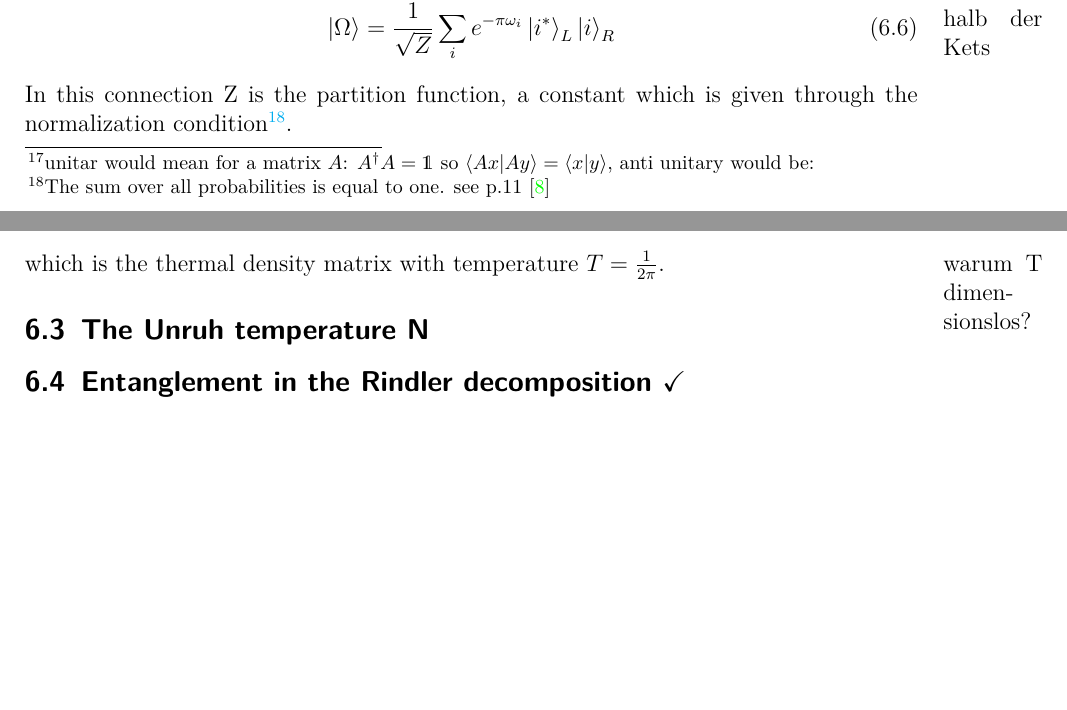
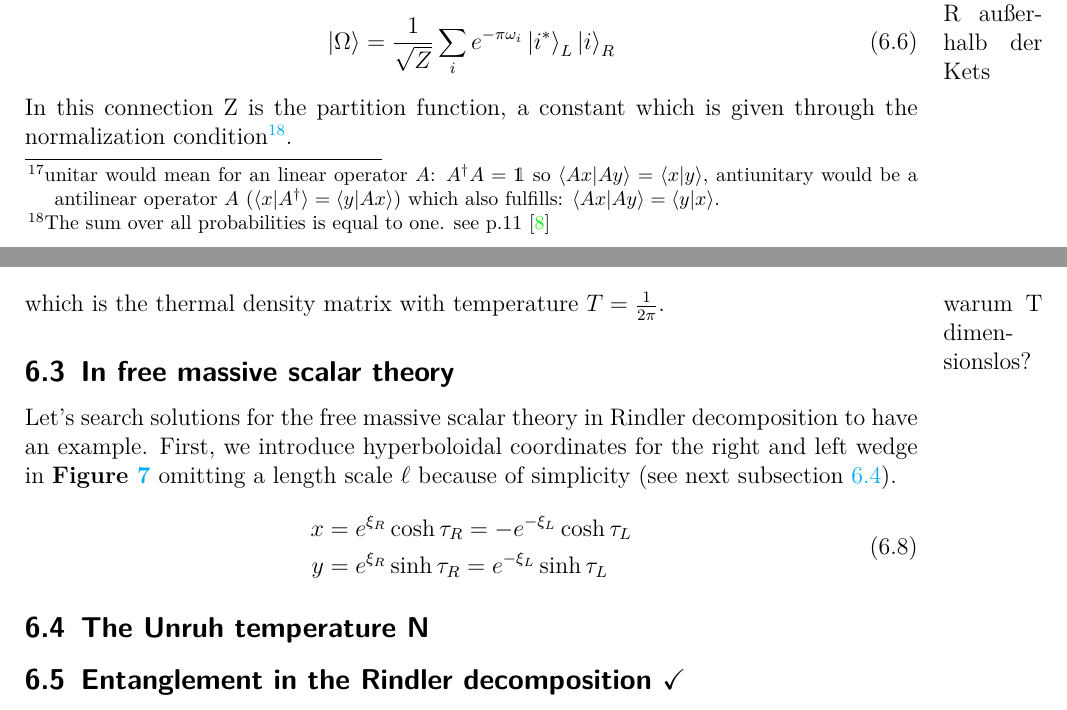
Before and after one commit to TamiSze/Bachelorarbeit, a LaTeX document (MeineBA/main.tex, which reads MeineBA/Rindler.tex): two parts of pages 18 and 19 of 26, joined at a grey line, cut at the place of the change, the shorter picture padded with empty space. Compiled offline with pdfLaTeX.

Commit message:
fertig für vorm Urlaub

```diff
--- a/MeineBA/Rindler.tex
+++ b/MeineBA/Rindler.tex
@@ -58,12 +58,12 @@
 	\end{align}
 	Note that $\hat{\phi}$ compared to $\phi$ is time-dependent.
 
-	\subsection{The ground states of the Rindler wedges \checkmark (bis auf Fragen)}
+\subsection{The ground states of the Rindler wedges \checkmark (bis auf Fragen)}
 	But instead of integrating from $t_E= -\infty$ to 0, we choose the range of $\pi$ like in \textbf{Figure~\ref{eucpath}}. In addition our Hilbert space is separated in to $\Hil_L$ and $\Hil_R$ with the fields $\phi_L$ and $\phi_R$ so we write
 	\begin{align} \label{pathint}
 		\braket{\phi_L \phi_R | \Omega} \propto \braket{\phi_R| e^{-\pi K_R} \Theta| \phi_L}_L
 	\end{align}
-	Here the $K_R$ is the operator $K_x$ but in the right Rindler wedge while the operator $\Theta$ is antiunitary\footnote{unitar would mean for a matrix $A$: $A^\dagger A = \mathds{1}$ so $\braket{Ax|Ay}=\braket{x|y}$, anti unitary would be: } also called CPT and exists in all quantum field theories. It acts on a scalar field in the Heisenberg picture like $\Theta^\dagger \phi(t,x,y,z)\Theta = \phi^\dagger(-t,-x,y,z)$ which gives a map between the to Hilbert spaces. This is important in \eqref{pathint} because \marginpar{warum e hoch -pi, was ist das i in der summe, was ist omega i und v.a. warum steht manchmal ein L oder ein R außerhalb der Kets}
+	Here the $K_R$ is the operator $K_x$ but in the right Rindler wedge while the operator $\Theta$ is antiunitary\footnote{unitar would mean for an linear operator $A$: $A^\dagger A = \mathds{1}$ so $\braket{Ax|Ay}=\braket{x|y}$, antiunitary would be a antilinear operator $A$ ($\braket{x|A^\dagger}=\braket{y|Ax}$) which also fulfills: $\braket{Ax|Ay}=\braket{y|x}$. } also called CPT and exists in all quantum field theories. It acts on a scalar field in the Heisenberg picture like $\Theta^\dagger \phi(t,x,y,z)\Theta = \phi^\dagger(-t,-x,y,z)$ which gives a map between the to Hilbert spaces. This is important in \eqref{pathint} because \marginpar{warum e hoch -pi, was ist das i in der summe, was ist omega i und v.a. warum steht manchmal ein L oder ein R außerhalb der Kets}
 		\begin{enumerate}
 			\item $\braket{\phi_L \phi_R| \Omega}$ can now be described just with a matrix in $\Hil_R$
 			\item the $\phi_L$ is playing the role of a final state, the $\phi_R$ the role of the initial state in \textbf{Figure \ref{eucpath}}.
@@ -91,9 +91,17 @@
 			\caption{This is the Euclidean path integral representation changing \eqref{groundstate_phi} into a calculable integral, after we choose to integrate over an angle $\pi$. Note that $\varphi_R$ and $\varphi_L$ are the same $\phi$s in the text.}\label{eucpath}
 		\end{center}
 	\end{figure}
-	\subsection{The Unruh temperature N}
+\subsection{In free massive scalar theory}
+	Let's search solutions for the free massive scalar theory in Rindler decomposition to have an example. First, we introduce hyperboloidal coordinates for the right and left wedge in \textbf{Figure \ref{Rindler}} omitting a length scale $\ell$ because of simplicity (see next subsection \ref{Unruh}).
+	\begin{align}
+		\begin{split}
+		x &= e^{\xi_R} \cosh \tau_R = -e^{-\xi_L} \cosh \tau_L \\
+		y &= e^{\xi_R} \sinh \tau_R = e^{-\xi_L} \sinh \tau_L
+		\end{split}
+	\end{align}
+\subsection{The Unruh temperature N} \label{Unruh}
 
-	\subsection{Entanglement in the Rindler decomposition \checkmark}
+\subsection{Entanglement in the Rindler decomposition \checkmark}
 	What happens, if we want to cross the $x=0$ surface? For finding that out, we put the system in a mixed state with
 		\begin{equation} \label{mixed_state_firewall}
 			\rho=\rho_L \otimes \rho_R
```
Also changed, not shown: MeineBA/main.pdf, 5 other files.
